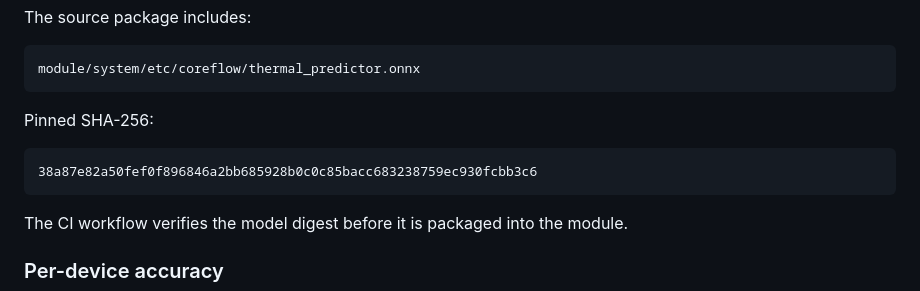
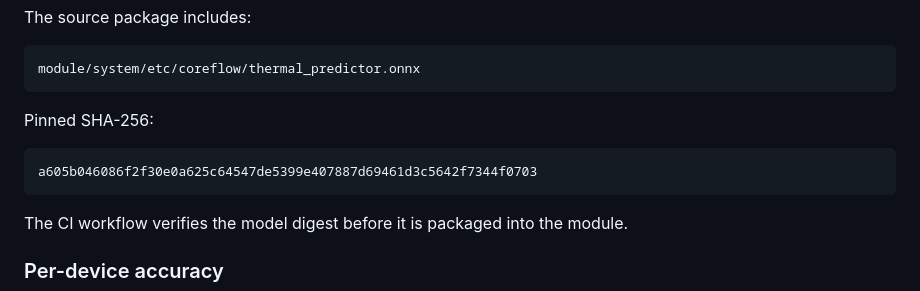
Before and after one commit to mystivara-creator/CoreFlow-Engine, a Markdown page: README.md, the part around the change. GitHub-like rendering.

Commit message:
Update pinned SHA-256 hash
Update the pinned SHA-256 hash in the README.

````diff
--- a/README.md
+++ b/README.md
@@ -318,7 +318,7 @@ module/system/etc/coreflow/thermal_predictor.onnx
 Pinned SHA-256:
 
 ```text
-38a87e82a50fef0f896846a2bb685928b0c0c85bacc683238759ec930fcbb3c6
+a605b046086f2f30e0a625c64547de5399e407887d69461d3c5642f7344f0703
 ```
 
 The CI workflow verifies the model digest before it is packaged into the module.
````
